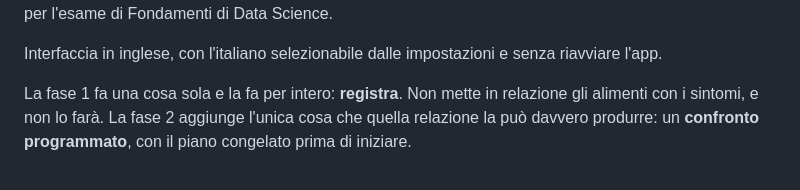
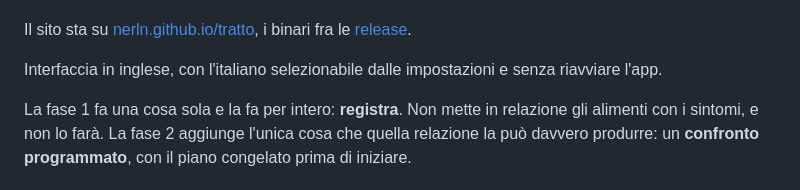
Before and after one commit to nerln/tratto, a Markdown page: README.md, the part around one of its changes. Drawn GitHub-style.

```diff
--- a/README.md
+++ b/README.md
@@ -5,5 +7,8 @@ progetto [Progetto-fondamenti-Nerelli](https://github.com/nerln/Progetto-fondame
 il diario che correlava cibo e funzione intestinale, tenuto dal 2 maggio all'8
 luglio 2020 per l'esame di Fondamenti di Data Science.
+
+Il sito sta su [nerln.github.io/tratto](https://nerln.github.io/tratto/), i
+binari fra le [release](https://github.com/nerln/tratto/releases).
 
 Interfaccia in inglese, con l'italiano selezionabile dalle impostazioni e senza
 riavviare l'app.
```
Also changed, not shown: other parts of README.md (+4 -2 lines).
